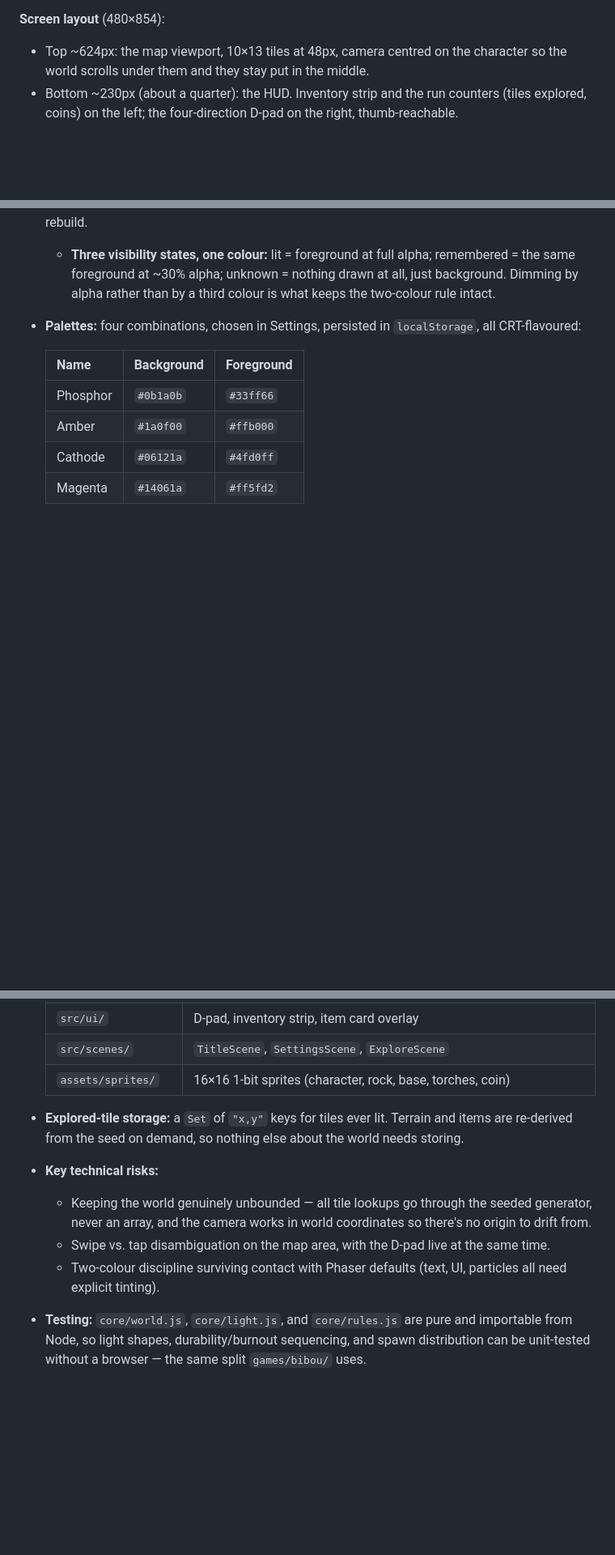
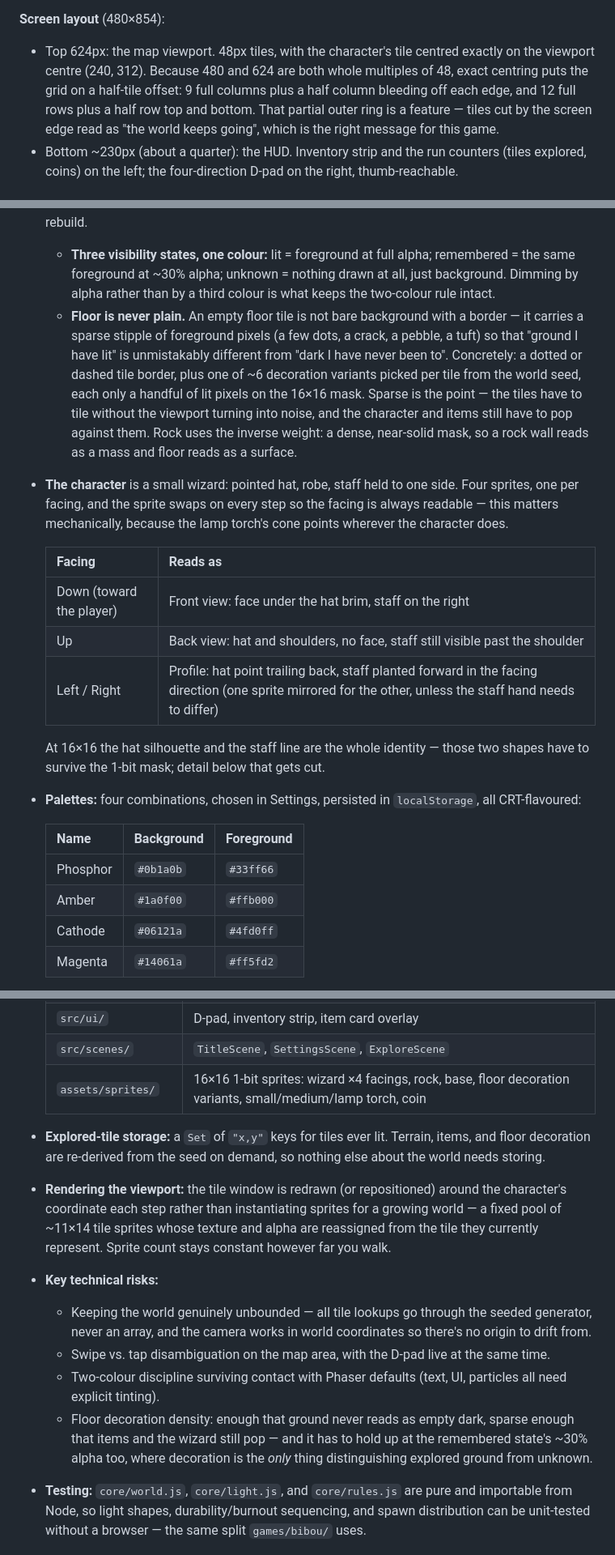
Before and after one commit to FabienDeshayes/gaming-sandbox, a Markdown page: games/nouxinha/DESIGN.md, 3 parts joined by grey strips. Shown at 81% size. GitHub-like rendering; blank space fills up the shorter version.

Commit message:
Spec floor decoration, fixed camera, and the wizard sprites
Floor tiles carry a seeded sparse decoration variant so explored ground
reads as terrain rather than background. Pin the character to the exact
viewport centre and scroll the world around them (with the half-tile grid
offset that implies). Character is a wizard with hat and staff, four
sprites, one per facing.

Co-Authored-By: Claude Opus 5 <noreply@anthropic.com>
Claude-Session: https://claude.ai/code/session_018QwNdLqQTusmxLdLCqW25a

```diff
--- a/games/nouxinha/DESIGN.md
+++ b/games/nouxinha/DESIGN.md
@@ -99,7 +100,7 @@ Touch is primary. Keyboard is a desktop convenience, not a design target.
 
 **Screen layout** (480×854):
 
-- Top ~624px: the map viewport, 10×13 tiles at 48px, camera centred on the character so the world scrolls under them and they stay put in the middle.
+- Top 624px: the map viewport. 48px tiles, with the character's tile centred exactly on the viewport centre (240, 312). Because 480 and 624 are both whole multiples of 48, exact centring puts the grid on a half-tile offset: 9 full columns plus a half column bleeding off each edge, and 12 full rows plus a half row top and bottom. That partial outer ring is a feature — tiles cut by the screen edge read as "the world keeps going", which is the right message for this game.
 - Bottom ~230px (about a quarter): the HUD. Inventory strip and the run counters (tiles explored, coins) on the left; the four-direction D-pad on the right, thumb-reachable.
 
 ## 8. Scope — MVP vs. cut
@@ -134,6 +135,17 @@ Touch is primary. Keyboard is a desktop convenience, not a design target.
 
 - **Visual style:** Pixel art, **duo-chromatic**, retro CRT. Exactly two colours are on screen at any moment: a dark background and a single foreground used for every tile border, the character, items, HUD, and text. Sprites are authored as 16×16 1-bit masks (foreground shape on transparent) drawn at 3× with nearest-neighbour filtering, and tinted with the palette's foreground colour — which is what makes a palette swap a one-line change rather than an asset rebuild.
   - **Three visibility states, one colour:** lit = foreground at full alpha; remembered = the same foreground at ~30% alpha; unknown = nothing drawn at all, just background. Dimming by alpha rather than by a third colour is what keeps the two-colour rule intact.
+  - **Floor is never plain.** An empty floor tile is not bare background with a border — it carries a sparse stipple of foreground pixels (a few dots, a crack, a pebble, a tuft) so that "ground I have lit" is unmistakably different from "dark I have never been to". Concretely: a dotted or dashed tile border, plus one of ~6 decoration variants picked per tile from the world seed, each only a handful of lit pixels on the 16×16 mask. Sparse is the point — the tiles have to tile without the viewport turning into noise, and the character and items still have to pop against them. Rock uses the inverse weight: a dense, near-solid mask, so a rock wall reads as a mass and floor reads as a surface.
+
+- **The character** is a small wizard: pointed hat, robe, staff held to one side. Four sprites, one per facing, and the sprite swaps on every step so the facing is always readable — this matters mechanically, because the lamp torch's cone points wherever the character does.
+
+  | Facing | Reads as |
+  |---|---|
+  | Down (toward the player) | Front view: face under the hat brim, staff on the right |
+  | Up | Back view: hat and shoulders, no face, staff still visible past the shoulder |
+  | Left / Right | Profile: hat point trailing back, staff planted forward in the facing direction (one sprite mirrored for the other, unless the staff hand needs to differ) |
+
+  At 16×16 the hat silhouette and the staff line are the whole identity — those two shapes have to survive the 1-bit mask; detail below that gets cut.
 - **Palettes:** four combinations, chosen in Settings, persisted in `localStorage`, all CRT-flavoured:
 
   | Name | Background | Foreground |
@@ -167,13 +179,15 @@ An explorer leaving a small base to map an unknown dark. The framing is delibera
   | `src/data/items.js` | Item definitions (name, sprite key, durability, light shape, effect text) |
   | `src/ui/` | D-pad, inventory strip, item card overlay |
   | `src/scenes/` | `TitleScene`, `SettingsScene`, `ExploreScene` |
-  | `assets/sprites/` | 16×16 1-bit sprites (character, rock, base, torches, coin) |
+  | `assets/sprites/` | 16×16 1-bit sprites: wizard ×4 facings, rock, base, floor decoration variants, small/medium/lamp torch, coin |
 
-- **Explored-tile storage:** a `Set` of `"x,y"` keys for tiles ever lit. Terrain and items are re-derived from the seed on demand, so nothing else about the world needs storing.
+- **Explored-tile storage:** a `Set` of `"x,y"` keys for tiles ever lit. Terrain, items, and floor decoration are re-derived from the seed on demand, so nothing else about the world needs storing.
+- **Rendering the viewport:** the tile window is redrawn (or repositioned) around the character's coordinate each step rather than instantiating sprites for a growing world — a fixed pool of ~11×14 tile sprites whose texture and alpha are reassigned from the tile they currently represent. Sprite count stays constant however far you walk.
 - **Key technical risks:**
   - Keeping the world genuinely unbounded — all tile lookups go through the seeded generator, never an array, and the camera works in world coordinates so there's no origin to drift from.
   - Swipe vs. tap disambiguation on the map area, with the D-pad live at the same time.
   - Two-colour discipline surviving contact with Phaser defaults (text, UI, particles all need explicit tinting).
+  - Floor decoration density: enough that ground never reads as empty dark, sparse enough that items and the wizard still pop — and it has to hold up at the remembered state's ~30% alpha too, where decoration is the *only* thing distinguishing explored ground from unknown.
 - **Testing:** `core/world.js`, `core/light.js`, and `core/rules.js` are pure and importable from Node, so light shapes, durability/burnout sequencing, and spawn distribution can be unit-tested without a browser — the same split `games/bibou/` uses.
 
 ## 12. TODO — deferred, not yet designed
```
Also changed, not shown: other parts of games/nouxinha/DESIGN.md (+3 -2 lines).
